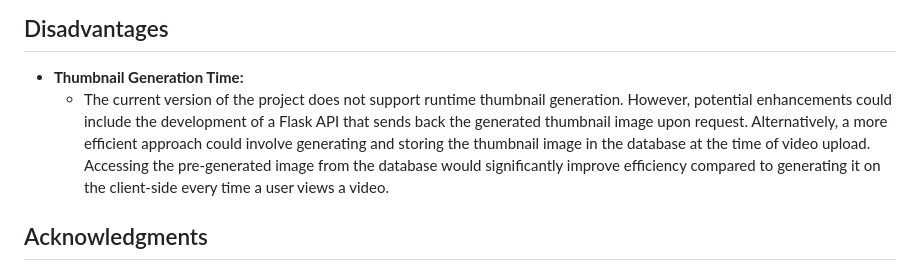
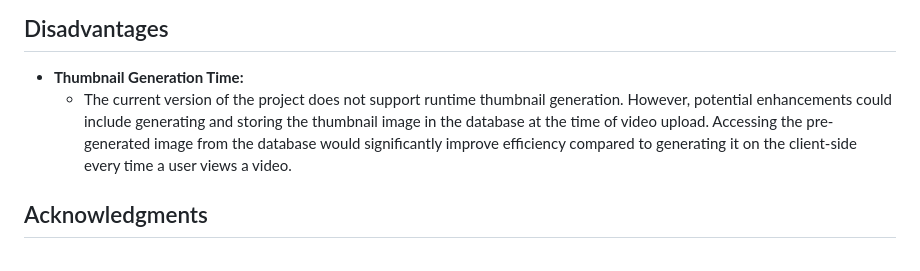
Before and after one commit to altajvirani/YouTubeLikeVideoSegments, a Markdown page: README.md, the part around the change. GitHub-like rendering.

```diff
--- a/README.md
+++ b/README.md
@@ -80,7 +80,7 @@ This project integrates Video.js to create a responsive and customizable video p
 ## Disadvantages
 
 - **Thumbnail Generation Time:**
-  - The current version of the project does not support runtime thumbnail generation. However, potential enhancements could include the development of a Flask API that sends back the generated thumbnail image upon request. Alternatively, a more efficient approach could involve generating and storing the thumbnail image in the database at the time of video upload. Accessing the pre-generated image from the database would significantly improve efficiency compared to generating it on the client-side every time a user views a video.
+  - The current version of the project does not support runtime thumbnail generation. However, potential enhancements could include generating and storing the thumbnail image in the database at the time of video upload. Accessing the pre-generated image from the database would significantly improve efficiency compared to generating it on the client-side every time a user views a video.
 
 ## Acknowledgments
 
```
